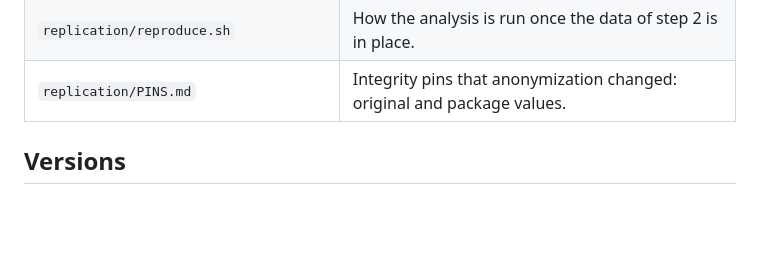
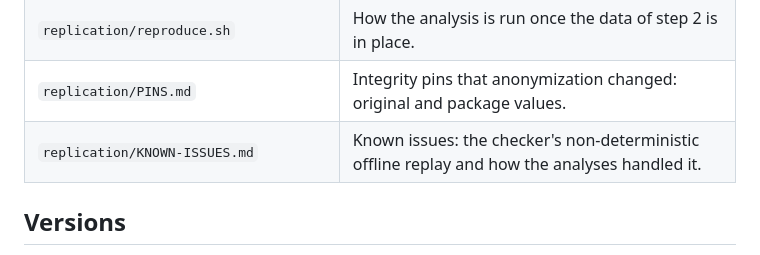
Before and after one commit to groundnuty/www-2027-replication-package, a Markdown page: README.md, the part around the change. Rendered like a GitHub page; blank space fills up the shorter version.

Commit message:
Add a known-issues note on the checker's offline replay
Co-Authored-By: Claude Opus 5.5 <noreply@anthropic.com>

```diff
--- a/README.md
+++ b/README.md
@@ -28,6 +28,7 @@ The files keep the relative paths of the development repository, because the cod
 | `replication/run_tests.sh`, `replication/deselected-tests.txt` | Runs the analysis tests that need no data. |
 | `replication/reproduce.sh` | How the analysis is run once the data of step 2 is in place. |
 | `replication/PINS.md` | Integrity pins that anonymization changed: original and package values. |
+| `replication/KNOWN-ISSUES.md` | Known issues: the checker's non-deterministic offline replay and how the analyses handled it. |
 
 ## Versions
 
```
Also changed, not shown: replication/KNOWN-ISSUES.md (added, +42 -0 lines).
